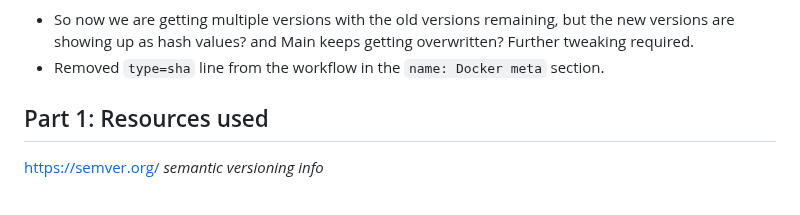
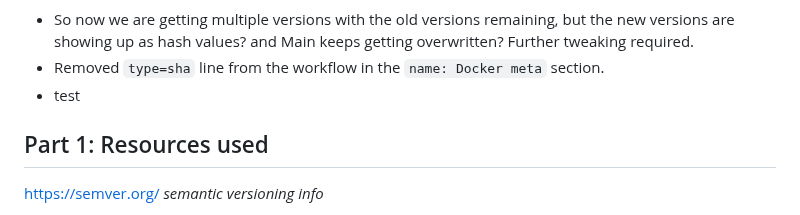
Before and after one commit to WSU-kduncan/s24cicd-thornburyjac, a Markdown page: Project5/README-CD.md, the part around the change. GitHub-like rendering.

```diff
--- a/Project5/README-CD.md
+++ b/Project5/README-CD.md
@@ -150,6 +150,7 @@ jobs:
 
 - So now we are getting multiple versions with the old versions remaining, but the new versions are showing up as hash values? and Main keeps getting overwritten? Further tweaking required.
 - Removed `type=sha` line from the workflow in the `name: Docker meta` section.
+- test
 
 ## Part 1: Resources used
 
```
